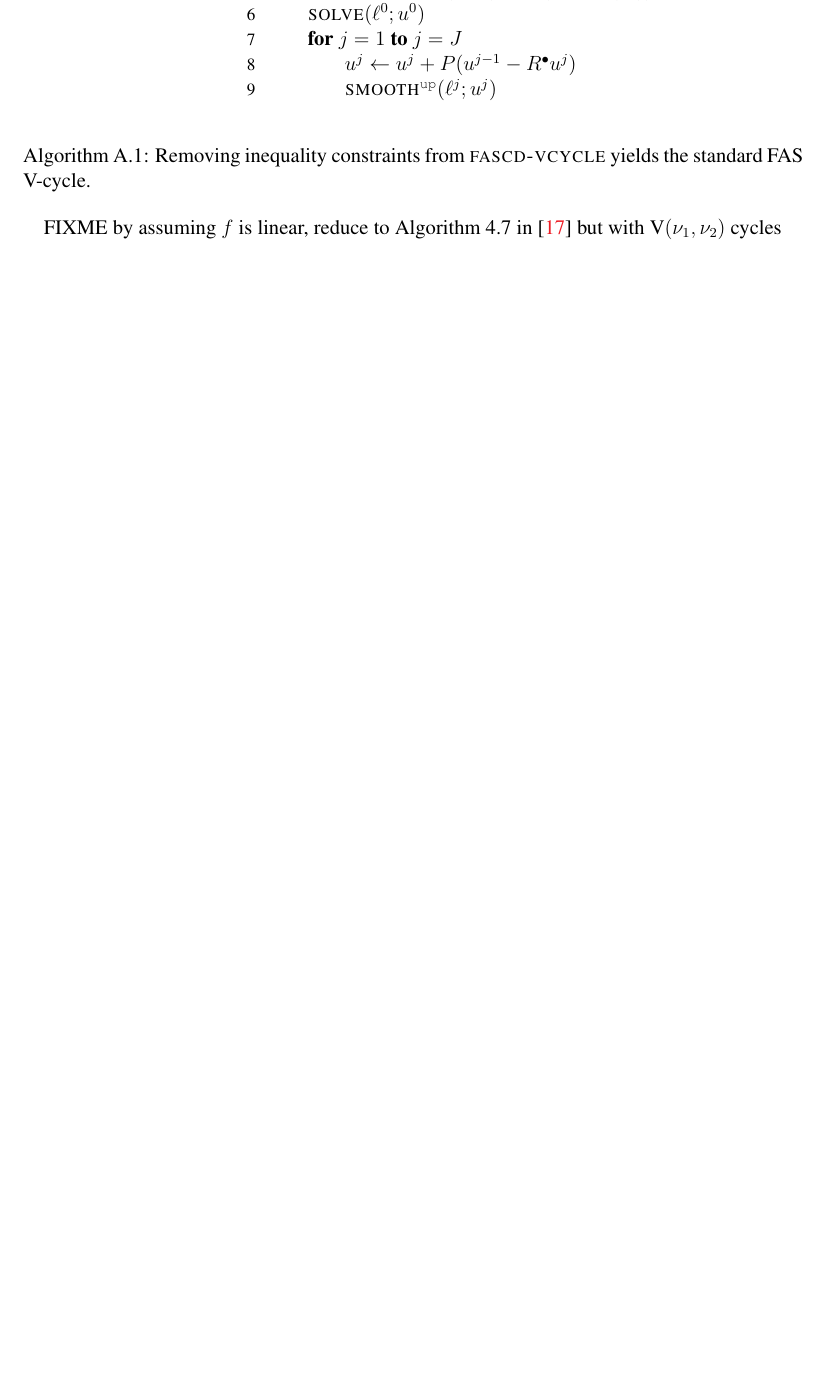
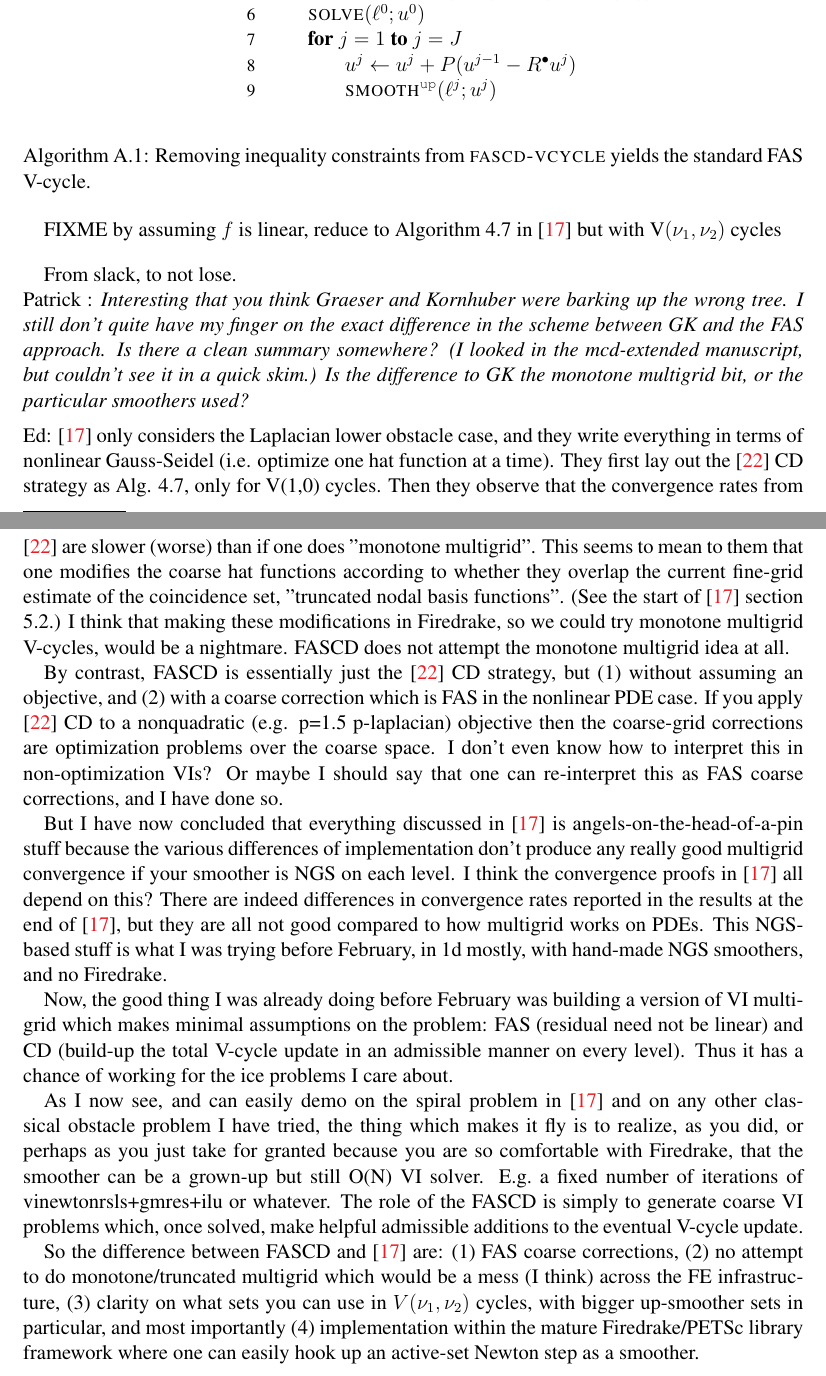
Before and after one commit to bueler/mcd-extended, a LaTeX paper (paper/fascd.tex): part of page 22 of 22 before the commit and two parts of pages 22 and 23 of 23 after it, the two joined at a grey line, cut so that both start at the same text, the shorter picture padded with empty space. Compiled offline with pdfLaTeX.

Commit message:
move from slack, and edit, a summary of differences to G&K(2009)

```diff
--- a/paper/fascd.tex
+++ b/paper/fascd.tex
@@ -814,4 +814,22 @@ With the given modifications, we have the much-simplified pseudocode in Algorith
 
 FIXME by assuming $f$ is linear, reduce to Algorithm 4.7 in \cite{GraeserKornhuber2009} but with $\text{V}(\nu_1,\nu_2)$ cycles
 
+\bigskip
+From slack, to not lose.
+
+\noindent Patrick : \emph{Interesting that you think Graeser and Kornhuber were barking up the wrong tree.  I still don't quite have my finger on the exact difference in the scheme between GK and the FAS approach. Is there a clean summary somewhere?  (I looked in the mcd-extended manuscript, but couldn't see it in a quick skim.)  Is the difference to GK the monotone multigrid bit, or the particular smoothers used?}
+
+\medskip\noindent
+Ed: \cite{GraeserKornhuber2009} only considers the Laplacian lower obstacle case, and they write everything in terms of nonlinear Gauss-Seidel (i.e. optimize one hat function at a time).  They first lay out the \cite{Tai2003} CD strategy as Alg. 4.7, only for V(1,0) cycles.  Then they observe that the convergence rates from \cite{Tai2003} are slower (worse) than if one does "monotone multigrid".  This seems to mean to them that one modifies the coarse hat functions according to whether they overlap the current fine-grid estimate of the coincidence set, "truncated nodal basis functions".  (See the start of \cite{GraeserKornhuber2009} section 5.2.)  I think that making these modifications in Firedrake, so we could try monotone multigrid V-cycles, would be a nightmare.  FASCD does not attempt the monotone multigrid idea at all.
+
+By contrast, FASCD is essentially just the \cite{Tai2003} CD strategy, but (1) without assuming an objective, and (2) with a coarse correction which is FAS in the nonlinear PDE case.  If you apply \cite{Tai2003} CD to a nonquadratic (e.g. p=1.5 p-laplacian) objective then the coarse-grid corrections are optimization problems over the coarse space.  I don't even know how to interpret this in non-optimization VIs?  Or maybe I should say that one can re-interpret this as FAS coarse corrections, and I have done so.
+
+But I have now concluded that everything discussed in \cite{GraeserKornhuber2009} is angels-on-the-head-of-a-pin stuff because the various differences of implementation don't produce any really good multigrid convergence if your smoother is NGS on each level.  I think the convergence proofs in \cite{GraeserKornhuber2009} all depend on this?  There are indeed differences in convergence rates reported in the results at the end of \cite{GraeserKornhuber2009}, but they are all not good compared to how multigrid works on PDEs.  This NGS-based stuff is what I was trying before February, in 1d mostly, with hand-made NGS smoothers, and no Firedrake.
+
+Now, the good thing I was already doing before February was building a version of VI multigrid which makes minimal assumptions on the problem:  FAS (residual need not be linear) and CD (build-up the total V-cycle update in an admissible manner on every level).  Thus it has a chance of working for the ice problems I care about.
+
+As I now see, and can easily demo on the spiral problem in \cite{GraeserKornhuber2009} and on any other classical obstacle problem I have tried, the thing which makes it fly is to realize, as you did, or perhaps as you just take for granted because you are so comfortable with Firedrake, that the smoother can be a grown-up but still O(N) VI solver.  E.g.~a fixed number of iterations of vinewtonrsls+gmres+ilu or whatever.  The role of the FASCD is simply to generate coarse VI problems which, once solved, make helpful admissible additions to the eventual V-cycle update.
+
+So the difference between FASCD and \cite{GraeserKornhuber2009} are: (1) FAS coarse corrections, (2) no attempt to do monotone/truncated multigrid which would be a mess (I think) across the FE infrastructure, (3) clarity on what sets you can use in $V(\nu_1,\nu_2)$ cycles, with bigger up-smoother sets in particular, and most importantly (4) implementation within the mature Firedrake/PETSc library framework where one can easily hook up an active-set Newton step as a smoother.
+
 \end{document}
```
